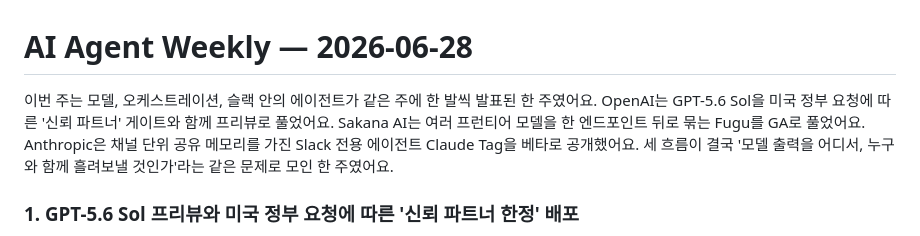
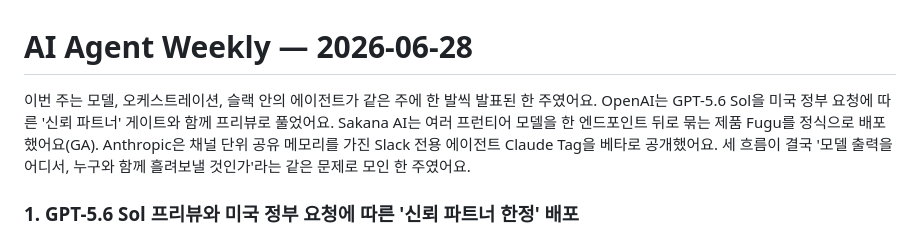
Before and after one commit to kim-seoyoung/agent-tech-letter, a Markdown page: drafts/issue-2026-06-28.md, the part around the change. GitHub-like rendering.

```diff
--- a/drafts/issue-2026-06-28.md
+++ b/drafts/issue-2026-06-28.md
@@ -1,6 +1,6 @@
 # AI Agent Weekly — 2026-06-28
 
-이번 주는 모델, 오케스트레이션, 슬랙 안의 에이전트가 같은 주에 한 발씩 발표된 한 주였어요. OpenAI는 GPT-5.6 Sol을 미국 정부 요청에 따른 '신뢰 파트너' 게이트와 함께 프리뷰로 풀었어요. Sakana AI는 여러 프런티어 모델을 한 엔드포인트 뒤로 묶는 Fugu를 GA로 풀었어요. Anthropic은 채널 단위 공유 메모리를 가진 Slack 전용 에이전트 Claude Tag을 베타로 공개했어요. 세 흐름이 결국 '모델 출력을 어디서, 누구와 함께 흘려보낼 것인가'라는 같은 문제로 모인 한 주였어요.
+이번 주는 모델, 오케스트레이션, 슬랙 안의 에이전트가 같은 주에 한 발씩 발표된 한 주였어요. OpenAI는 GPT-5.6 Sol을 미국 정부 요청에 따른 '신뢰 파트너' 게이트와 함께 프리뷰로 풀었어요. Sakana AI는 여러 프런티어 모델을 한 엔드포인트 뒤로 묶는 제품 Fugu를 정식으로 배포했어요(GA). Anthropic은 채널 단위 공유 메모리를 가진 Slack 전용 에이전트 Claude Tag을 베타로 공개했어요. 세 흐름이 결국 '모델 출력을 어디서, 누구와 함께 흘려보낼 것인가'라는 같은 문제로 모인 한 주였어요.
 
 ### 1. GPT-5.6 Sol 프리뷰와 미국 정부 요청에 따른 '신뢰 파트너 한정' 배포
 
```
